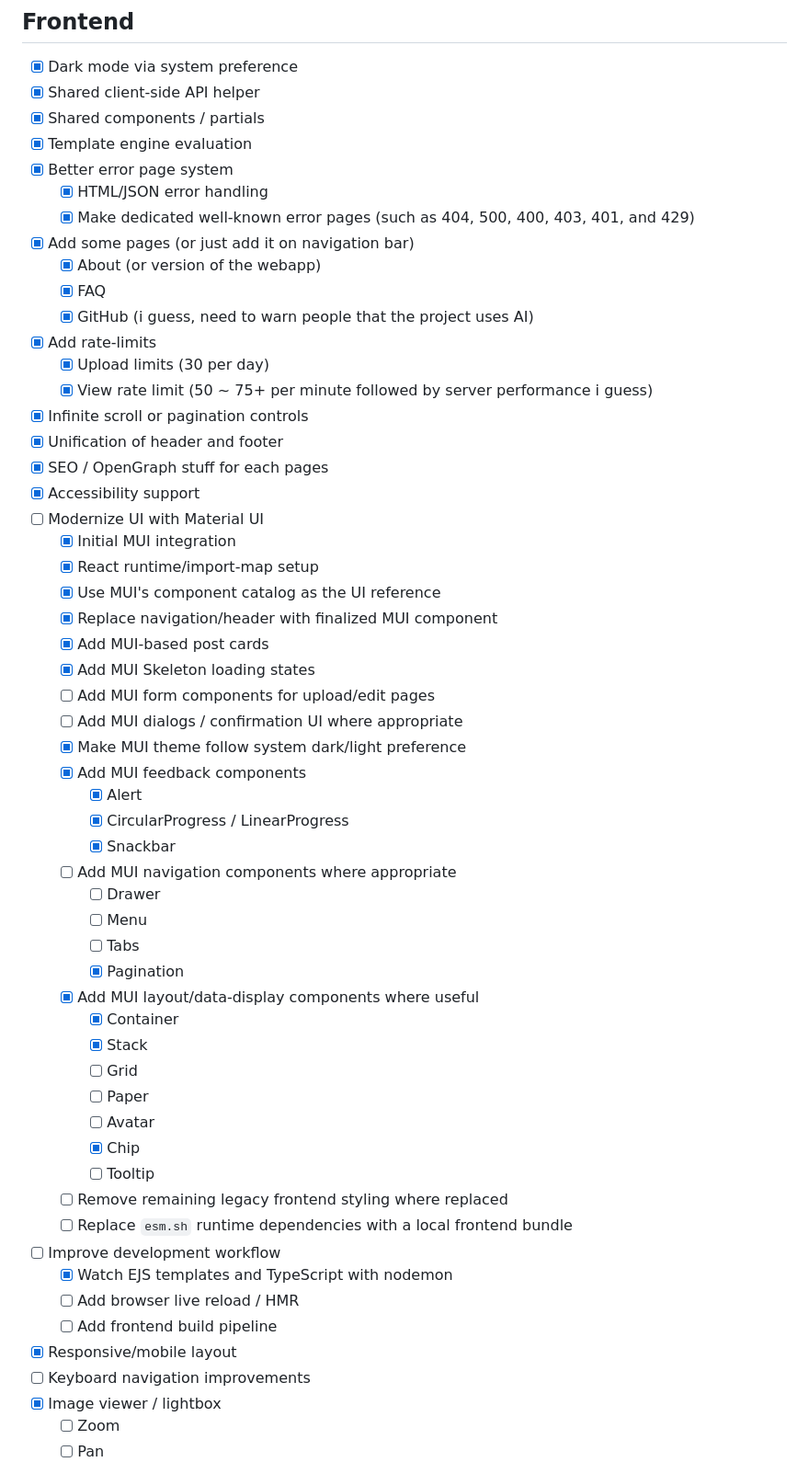
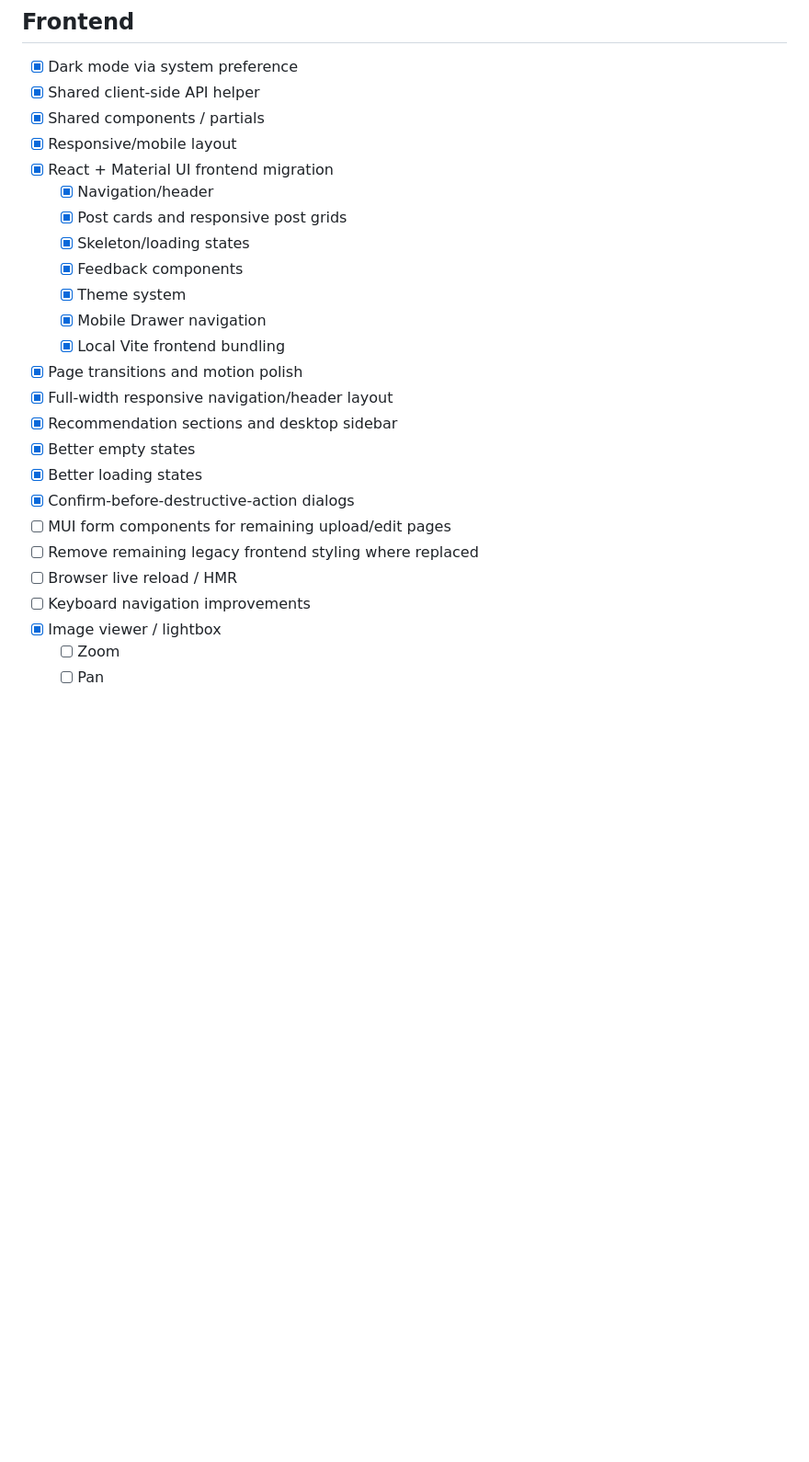
Before and after one commit to p0x38/imshare, a Markdown page: TODO.md, the part around one of its changes. Shown at 92% size. Drawn GitHub-style; blank space fills up the shorter version.

Commit message:
docs: update TODO for completed frontend and testing work

```diff
--- a/TODO.md
+++ b/TODO.md
@@ -81,55 +5,24 @@
 - [x] Dark mode via system preference
 - [x] Shared client-side API helper
 - [x] Shared components / partials
-- [x] Template engine evaluation
-- [x] Better error page system
-    - [x] HTML/JSON error handling
-    - [x] Make dedicated well-known error pages (such as 404, 500, 400, 403, 401, and 429)
-- [x] Add some pages (or just add it on navigation bar)
-    - [x] About (or version of the webapp)
-    - [x] FAQ
-    - [x] GitHub (i guess, need to warn people that the project uses AI)
-- [x] Add rate-limits
-    - [x] Upload limits (30 per day)
-    - [x] View rate limit (50 ~ 75+ per minute followed by server performance i guess)
-- [x] Infinite scroll or pagination controls
-- [x] Unification of header and footer
-- [x] SEO / OpenGraph stuff for each pages
-- [x] Accessibility support
-- [ ] Modernize UI with Material UI
-  - [x] Initial MUI integration
-  - [x] React runtime/import-map setup
-  - [x] Use MUI's component catalog as the UI reference
-  - [x] Replace navigation/header with finalized MUI component
-  - [x] Add MUI-based post cards
-  - [x] Add MUI Skeleton loading states
-  - [ ] Add MUI form components for upload/edit pages
-  - [ ] Add MUI dialogs / confirmation UI where appropriate
-  - [x] Make MUI theme follow system dark/light preference
-  - [x] Add MUI feedback components
-      - [x] Alert
-      - [x] CircularProgress / LinearProgress
-      - [x] Snackbar
-  - [ ] Add MUI navigation components where appropriate
-      - [ ] Drawer
-      - [ ] Menu
-      - [ ] Tabs
-      - [x] Pagination
-  - [x] Add MUI layout/data-display components where useful
-      - [x] Container
-      - [x] Stack
-      - [ ] Grid
-      - [ ] Paper
-      - [ ] Avatar
-      - [x] Chip
-      - [ ] Tooltip
-  - [ ] Remove remaining legacy frontend styling where replaced
-  - [ ] Replace `esm.sh` runtime dependencies with a local frontend bundle
-- [ ] Improve development workflow
-  - [x] Watch EJS templates and TypeScript with nodemon
-  - [ ] Add browser live reload / HMR
-  - [ ] Add frontend build pipeline
 - [x] Responsive/mobile layout
+- [x] React + Material UI frontend migration
+    - [x] Navigation/header
+    - [x] Post cards and responsive post grids
+    - [x] Skeleton/loading states
+    - [x] Feedback components
+    - [x] Theme system
+    - [x] Mobile Drawer navigation
+    - [x] Local Vite frontend bundling
+- [x] Page transitions and motion polish
+- [x] Full-width responsive navigation/header layout
+- [x] Recommendation sections and desktop sidebar
+- [x] Better empty states
+- [x] Better loading states
+- [x] Confirm-before-destructive-action dialogs
+- [ ] MUI form components for remaining upload/edit pages
+- [ ] Remove remaining legacy frontend styling where replaced
+- [ ] Browser live reload / HMR
 - [ ] Keyboard navigation improvements
 - [x] Image viewer / lightbox
     - [ ] Zoom
```
Also changed, not shown: other parts of TODO.md (+42 -92 lines).
